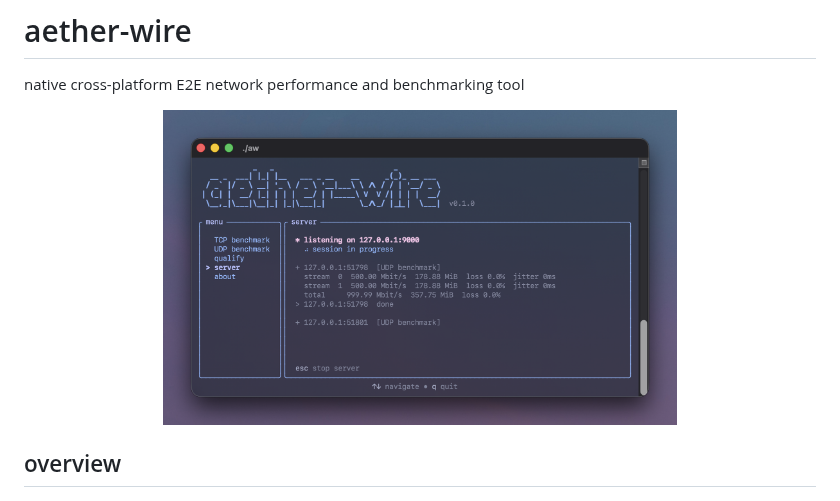
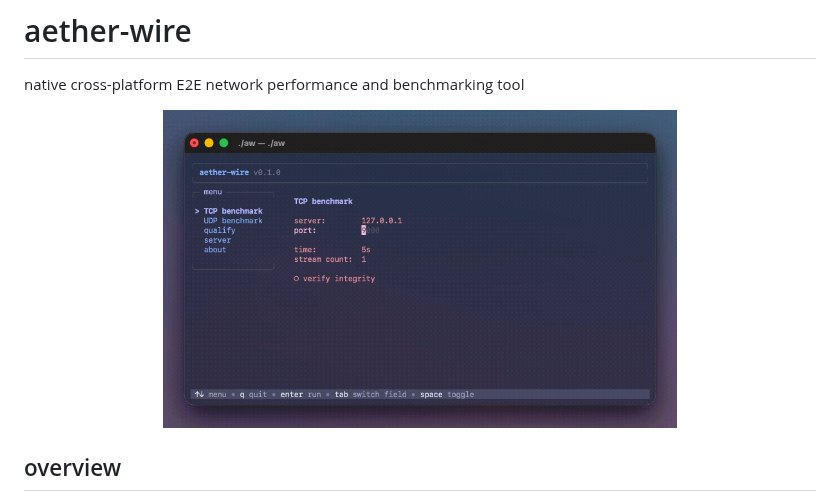
Before and after one commit to nathhdt/aether-wire, a Markdown page: README.md, the part around the change. Drawn GitHub-style; pictures changed too: docs/aether-wire.gif (added), docs/aether-wire.png (deleted).

Commit message:
docs(readme): updated image to GIF

```diff
--- a/README.md
+++ b/README.md
@@ -3,7 +3,7 @@
 native cross-platform E2E network performance and benchmarking tool
 
 <p align="center">
-    <img src="docs/aether-wire.png" alt="aether-wire" width="65%">
+    <img src="docs/aether-wire.gif" alt="aether-wire" width="65%">
 </p>
 
 ## overview
```
